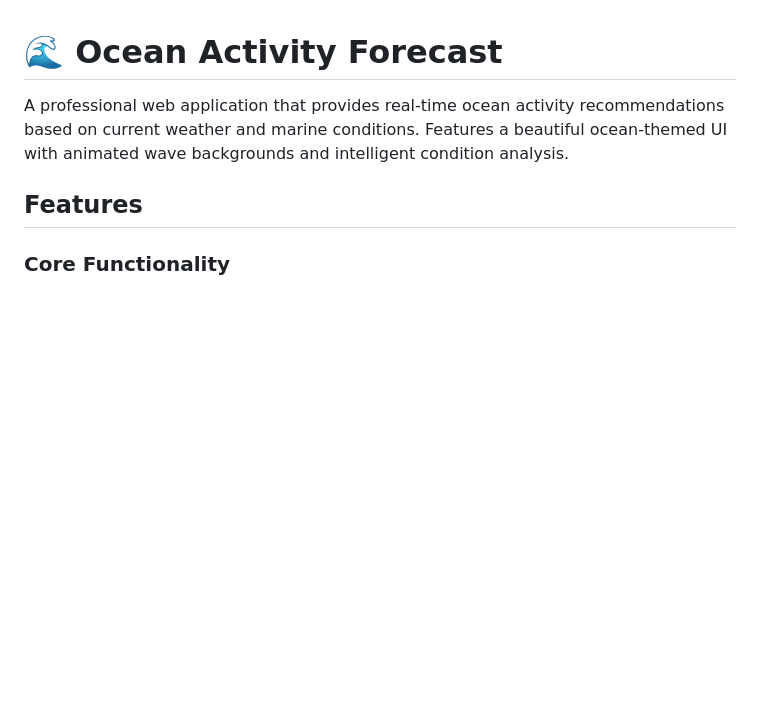
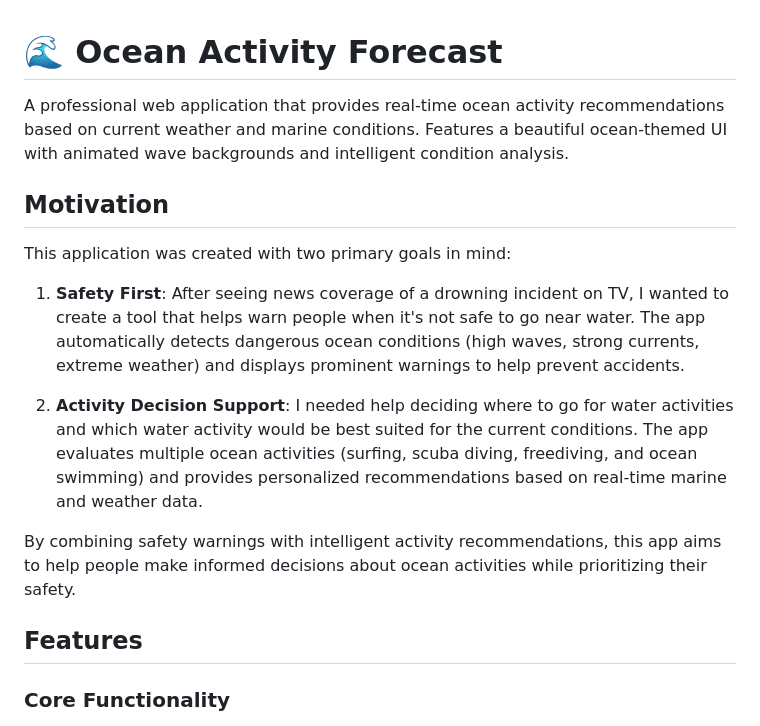
Before and after one commit to jinmei612/71percent, a Markdown page: README.md, the part around the change. GitHub-like rendering; blank space fills up the shorter version.

```diff
--- a/README.md
+++ b/README.md
@@ -1,6 +1,16 @@
 # 🌊 Ocean Activity Forecast
 
 A professional web application that provides real-time ocean activity recommendations based on current weather and marine conditions. Features a beautiful ocean-themed UI with animated wave backgrounds and intelligent condition analysis.
+
+## Motivation
+
+This application was created with two primary goals in mind:
+
+1. **Safety First**: After seeing news coverage of a drowning incident on TV, I wanted to create a tool that helps warn people when it's not safe to go near water. The app automatically detects dangerous ocean conditions (high waves, strong currents, extreme weather) and displays prominent warnings to help prevent accidents.
+
+2. **Activity Decision Support**: I needed help deciding where to go for water activities and which water activity would be best suited for the current conditions. The app evaluates multiple ocean activities (surfing, scuba diving, freediving, and ocean swimming) and provides personalized recommendations based on real-time marine and weather data.
+
+By combining safety warnings with intelligent activity recommendations, this app aims to help people make informed decisions about ocean activities while prioritizing their safety.
 
 ## Features
 
```
